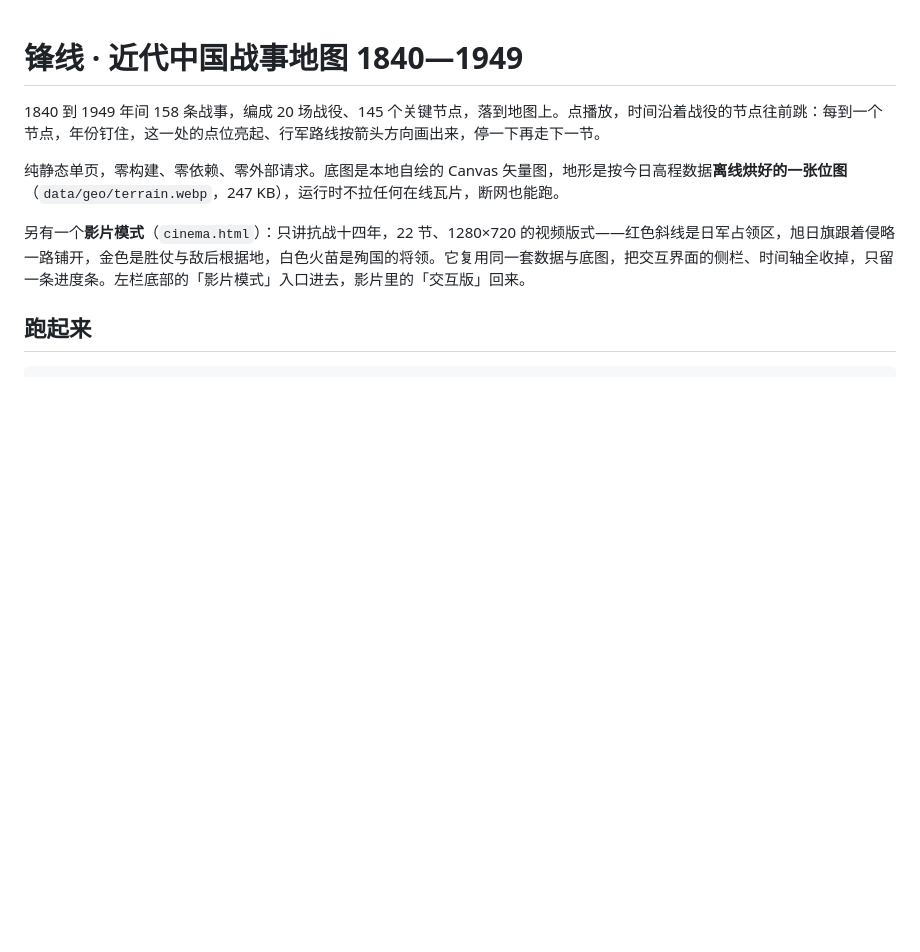
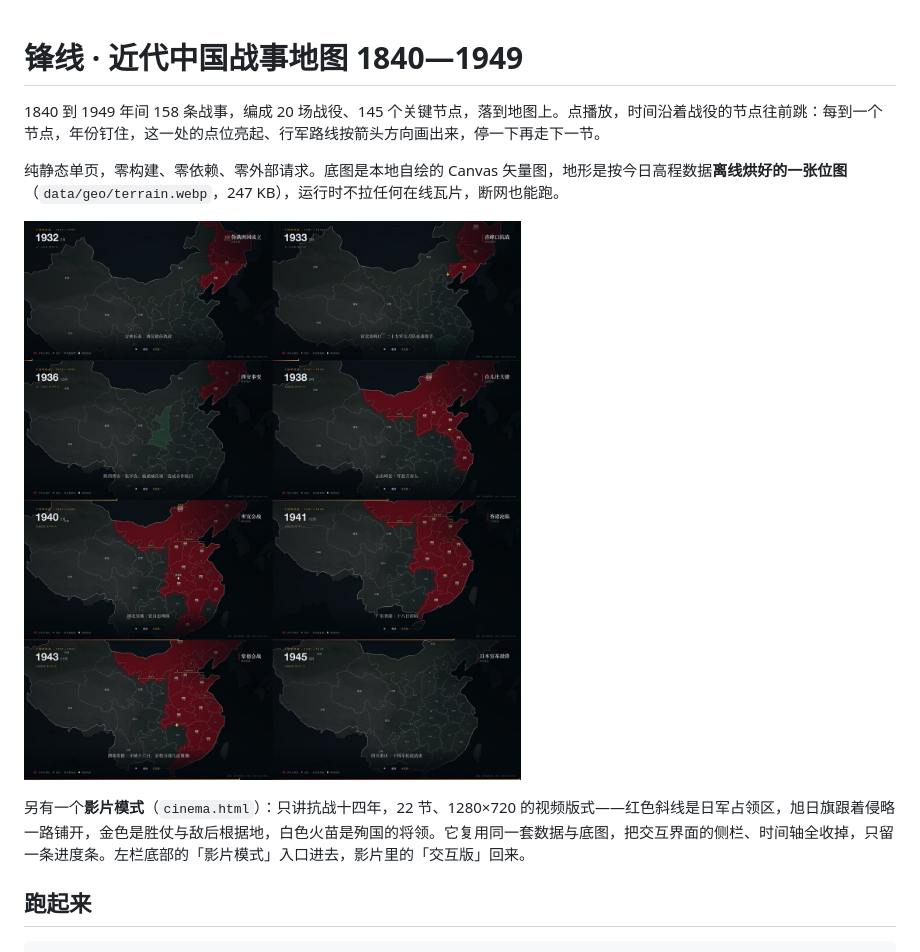
Before and after one commit to fuchen5737/war-map, a Markdown page: README.md, the part around the change. Drawn GitHub-style; pictures changed too: docs/frames.jpg (added); blank space fills up the shorter version.

Commit message:
README 补影片模式八帧示意图

```diff
--- a/README.md
+++ b/README.md
@@ -3,6 +3,8 @@
 1840 到 1949 年间 158 条战事，编成 20 场战役、145 个关键节点，落到地图上。点播放，时间沿着战役的节点往前跳：每到一个节点，年份钉住，这一处的点位亮起、行军路线按箭头方向画出来，停一下再走下一节。
 
 纯静态单页，零构建、零依赖、零外部请求。底图是本地自绘的 Canvas 矢量图，地形是按今日高程数据**离线烘好的一张位图**（`data/geo/terrain.webp`，247 KB），运行时不拉任何在线瓦片，断网也能跑。
+
+![影片模式的八帧](docs/frames.jpg)
 
 另有一个**影片模式**（`cinema.html`）：只讲抗战十四年，22 节、1280×720 的视频版式——红色斜线是日军占领区，旭日旗跟着侵略一路铺开，金色是胜仗与敌后根据地，白色火苗是殉国的将领。它复用同一套数据与底图，把交互界面的侧栏、时间轴全收掉，只留一条进度条。左栏底部的「影片模式」入口进去，影片里的「交互版」回来。
 
```
